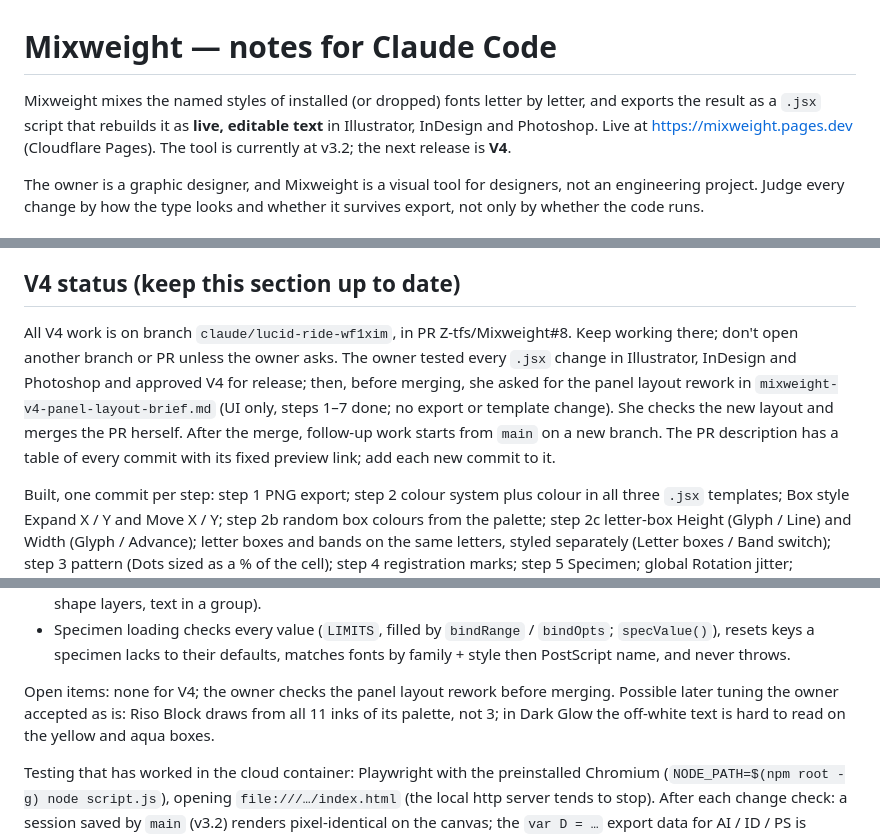
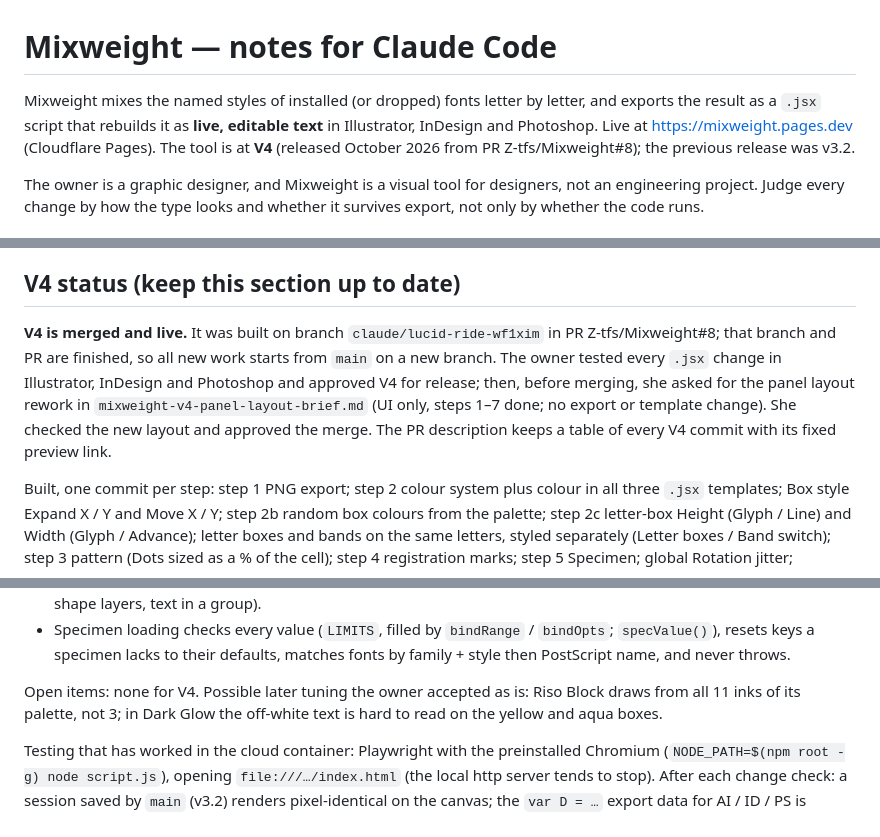
Before and after one commit to Z-tfs/Mixweight, a Markdown page: CLAUDE.md, 3 parts joined by grey strips. Rendered like a GitHub page.

Commit message:
CLAUDE.md: V4 released; new work starts from main
Co-Authored-By: Claude Opus 5.5 <noreply@anthropic.com>
Claude-Session: https://claude.ai/code/session_01ByTnNCGxWvmSebbvMFHMEx

```diff
--- a/CLAUDE.md
+++ b/CLAUDE.md
@@ -1,6 +1,6 @@
 # Mixweight — notes for Claude Code
 
-Mixweight mixes the named styles of installed (or dropped) fonts letter by letter, and exports the result as a `.jsx` script that rebuilds it as **live, editable text** in Illustrator, InDesign and Photoshop. Live at https://mixweight.pages.dev (Cloudflare Pages). The tool is currently at v3.2; the next release is **V4**.
+Mixweight mixes the named styles of installed (or dropped) fonts letter by letter, and exports the result as a `.jsx` script that rebuilds it as **live, editable text** in Illustrator, InDesign and Photoshop. Live at https://mixweight.pages.dev (Cloudflare Pages). The tool is at **V4** (released October 2026 from PR Z-tfs/Mixweight#8); the previous release was v3.2.
 
 The owner is a graphic designer, and Mixweight is a visual tool for designers, not an engineering project. Judge every change by how the type looks and whether it survives export, not only by whether the code runs.
 
@@ -51,7 +51,7 @@ Everything is in `index.html` (~3300 lines) plus `demo-fonts.js`. Line numbers d
 
 ## V4 status (keep this section up to date)
 
-All V4 work is on branch `claude/lucid-ride-wf1xim`, in PR Z-tfs/Mixweight#8. Keep working there; don't open another branch or PR unless the owner asks. The owner tested every `.jsx` change in Illustrator, InDesign and Photoshop and approved V4 for release; then, before merging, she asked for the panel layout rework in `mixweight-v4-panel-layout-brief.md` (UI only, steps 1–7 done; no export or template change). She checks the new layout and merges the PR herself. After the merge, follow-up work starts from `main` on a new branch. The PR description has a table of every commit with its fixed preview link; add each new commit to it.
+**V4 is merged and live.** It was built on branch `claude/lucid-ride-wf1xim` in PR Z-tfs/Mixweight#8; that branch and PR are finished, so all new work starts from `main` on a new branch. The owner tested every `.jsx` change in Illustrator, InDesign and Photoshop and approved V4 for release; then, before merging, she asked for the panel layout rework in `mixweight-v4-panel-layout-brief.md` (UI only, steps 1–7 done; no export or template change). She checked the new layout and approved the merge. The PR description keeps a table of every V4 commit with its fixed preview link.
 
 Built, one commit per step: step 1 PNG export; step 2 colour system plus colour in all three `.jsx` templates; Box style Expand X / Y and Move X / Y; step 2b random box colours from the palette; step 2c letter-box Height (Glyph / Line) and Width (Glyph / Advance); letter boxes and bands on the same letters, styled separately (Letter boxes / Band switch); step 3 pattern (Dots sized as a % of the cell); step 4 registration marks; step 5 Specimen; global Rotation jitter; paragraph band colour per line from the palette; a 12th palette, "Dark glow"; step 6 looks (`LOOKS`: Riso Block, Stacked Bands, Tone on Tone, Dark Glow). Step 6 was built before steps 1–5 were merged, at the owner's request. Then the panel layout rework: Type | Style tabs, whole-text groups in the Style tab, two Box style editors, a selection-only right panel with a closed strip, Guides and Hover info in the toolbar, first-visit folds.
 
@@ -79,7 +79,7 @@ Decisions already made (don't revisit unless the owner asks):
 - With no colour or new feature in use, the `.jsx` export data stays byte-identical to v3.2 (colours go through `xcol()`; `bm`, `gc`, `bg` and the 8th run field are written only when needed). Pattern and marks export (owner's request) as `D.pat` / `D.marks` only when on: segments `s`, dots `d` (filled), circles `o` (stroked), hung on the first letter like `bg`; one compound path / polygon / shape layer each; a pattern over `PAT_MAX` (4000) pieces is left out with a toast. The `.jsx` puts every part on its own layer: background, pattern, boxes, marks, text, guidelines (PS: shape layers, text in a group).
 - Specimen loading checks every value (`LIMITS`, filled by `bindRange` / `bindOpts`; `specValue()`), resets keys a specimen lacks to their defaults, matches fonts by family + style then PostScript name, and never throws.
 
-Open items: none for V4; the owner checks the panel layout rework before merging. Possible later tuning the owner accepted as is: Riso Block draws from all 11 inks of its palette, not 3; in Dark Glow the off-white text is hard to read on the yellow and aqua boxes.
+Open items: none for V4. Possible later tuning the owner accepted as is: Riso Block draws from all 11 inks of its palette, not 3; in Dark Glow the off-white text is hard to read on the yellow and aqua boxes.
 
 Testing that has worked in the cloud container: Playwright with the preinstalled Chromium (`NODE_PATH=$(npm root -g) node script.js`), opening `file:///…/index.html` (the local http server tends to stop). After each change check: a session saved by `main` (v3.2) renders pixel-identical on the canvas; the `var D = …` export data for AI / ID / PS is unchanged when the new feature is off; PNG and canvas still match; the Specimen round trip is still exact. Variable test fonts aren't in the repo: get them from npm (`@fontsource-variable/roboto-flex`, `@fontsource-variable/archivo`) and convert woff2 to ttf with Python fontTools.
 
```
